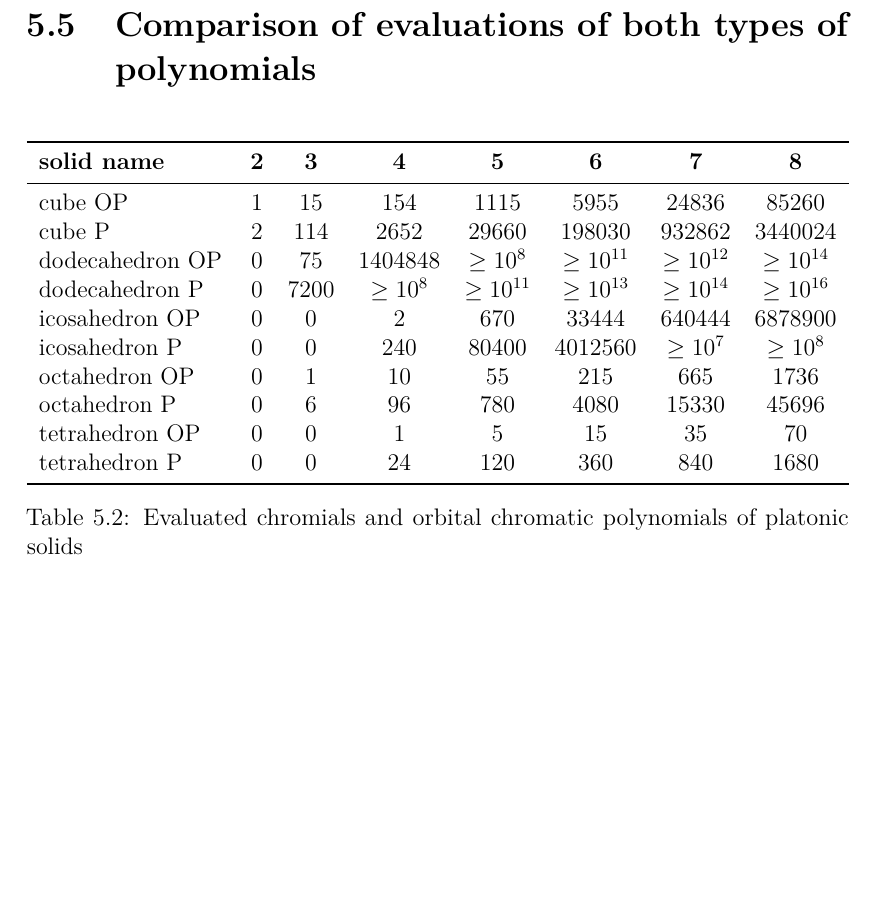
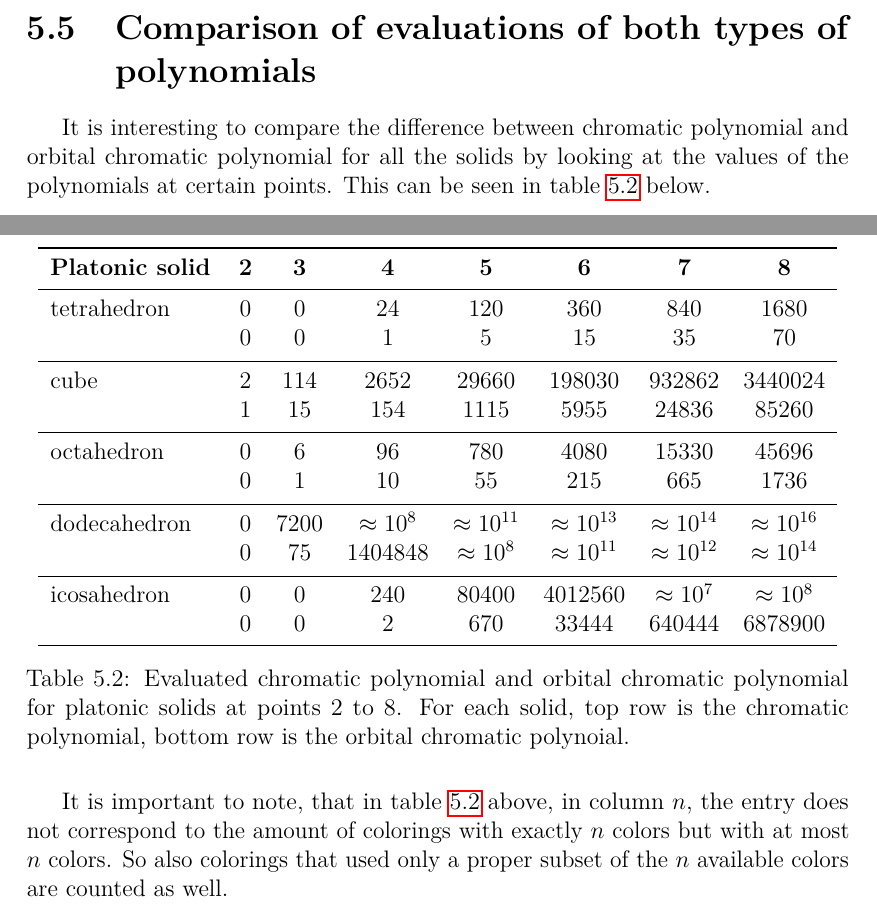
Before and after one commit to hartmaj2/plat-arch-solids-coloring, a LaTeX thesis (Paper/thesis.tex, which reads Paper/5symmetries.tex): part of page 33 of 38 before the commit and two parts of pages 32 and 33 of 38 after it, the two joined at a grey line, cut so that both start at the same text, the shorter picture padded with empty space. Compiled offline with pdfLaTeX; a LaTeX package or settings file that is missing is left out.

Commit message:
Updates from Overleaf

```diff
--- a/Paper/5symmetries.tex
+++ b/Paper/5symmetries.tex
@@ -229,24 +229,32 @@ Např pro krychli počet všech / počet různých pro 2 až 8 barev.}
 
 \section{Comparison of evaluations of both types of polynomials}
 
+It is interesting to compare the difference between chromatic polynomial and orbital chromatic polynomial for all the solids by looking at the values of the polynomials at certain points. This can be seen in table \ref{tab:platonic-polys-evals} below.
+
 \begin{table}[H]
 \centering
 \begin{tabular}{l@{\hspace{0.5cm}}ccccccc}
 \toprule
-\textbf{solid name} & \textbf{2} & \textbf{3} & \textbf{4} & \textbf{5} & \textbf{6} & \textbf{7} & \textbf{8} \\
+\textbf{Platonic solid} & \textbf{2} & \textbf{3} & \textbf{4} & \textbf{5} & \textbf{6} & \textbf{7} & \textbf{8} \\
 \midrule
-cube OP & $1$ & $15$ & $154$ & $1115$ & $5955$ & $24836$ & $85260$ \\
-cube P & $2$ & $114$ & $2652$ & $29660$ & $198030$ & $932862$ & $3440024$ \\
-dodecahedron OP & $0$ & $75$ & $1404848$ & $\geq 10^{8}$ & $\geq 10^{11}$ & $\geq 10^{12}$ & $\geq 10^{14}$ \\
-dodecahedron P & $0$ & $7200$ & $\geq 10^{8}$ & $\geq 10^{11}$ & $\geq 10^{13}$ & $\geq 10^{14}$ & $\geq 10^{16}$ \\
-icosahedron OP & $0$ & $0$ & $2$ & $670$ & $33444$ & $640444$ & $6878900$ \\
-icosahedron P & $0$ & $0$ & $240$ & $80400$ & $4012560$ & $\geq 10^{7}$ & $\geq 10^{8}$ \\
-octahedron OP & $0$ & $1$ & $10$ & $55$ & $215$ & $665$ & $1736$ \\
-octahedron P & $0$ & $6$ & $96$ & $780$ & $4080$ & $15330$ & $45696$ \\
-tetrahedron OP & $0$ & $0$ & $1$ & $5$ & $15$ & $35$ & $70$ \\
-tetrahedron P & $0$ & $0$ & $24$ & $120$ & $360$ & $840$ & $1680$ \\
+tetrahedron & $0$ & $0$ & $24$ & $120$ & $360$ & $840$ & $1680$ \\
+ & $0$ & $0$ & $1$ & $5$ & $15$ & $35$ & $70$ \\
+\specialrule{0.2pt}{0.65ex}{0.65ex}
+cube & $2$ & $114$ & $2652$ & $29660$ & $198030$ & $932862$ & $3440024$ \\
+ & $1$ & $15$ & $154$ & $1115$ & $5955$ & $24836$ & $85260$ \\
+\specialrule{0.2pt}{0.65ex}{0.65ex}
+octahedron & $0$ & $6$ & $96$ & $780$ & $4080$ & $15330$ & $45696$ \\
+ & $0$ & $1$ & $10$ & $55$ & $215$ & $665$ & $1736$ \\
+\specialrule{0.2pt}{0.65ex}{0.65ex}
+dodecahedron & $0$ & $7200$ & $\approx 10^{8}$ & $\approx 10^{11}$ & $\approx 10^{13}$ & $\approx 10^{14}$ & $\approx 10^{16}$ \\
+ & $0$ & $75$ & $1404848$ & $\approx 10^{8}$ & $\approx 10^{11}$ & $\approx 10^{12}$ & $\approx 10^{14}$ \\
+\specialrule{0.2pt}{0.65ex}{0.65ex}
+icosahedron & $0$ & $0$ & $240$ & $80400$ & $4012560$ & $\approx 10^{7}$ & $\approx 10^{8}$ \\
+ & $0$ & $0$ & $2$ & $670$ & $33444$ & $640444$ & $6878900$ \\
 \bottomrule
 \end{tabular}
-\caption{Evaluated chromials and orbital chromatic polynomials of platonic solids}
+\caption{Evaluated chromatic polynomial and orbital chromatic polynomial for platonic solids at points 2 to 8. For each solid, top row is the chromatic polynomial, bottom row is the orbital chromatic polynoial.}
 \label{tab:platonic-polys-evals}
 \end{table}
+
+It is important to note, that in table \ref{tab:platonic-polys-evals} above, in column $n$, the entry does not correspond to the amount of colorings with exactly $n$ colors but with at most $n$ colors. So also colorings that used only a proper subset of the $n$ available colors are counted as well.
```
Also changed, not shown: Paper/1geo_to_graphs.tex (+10 -10 lines), Paper/4computations.tex (+10 -10 lines).
